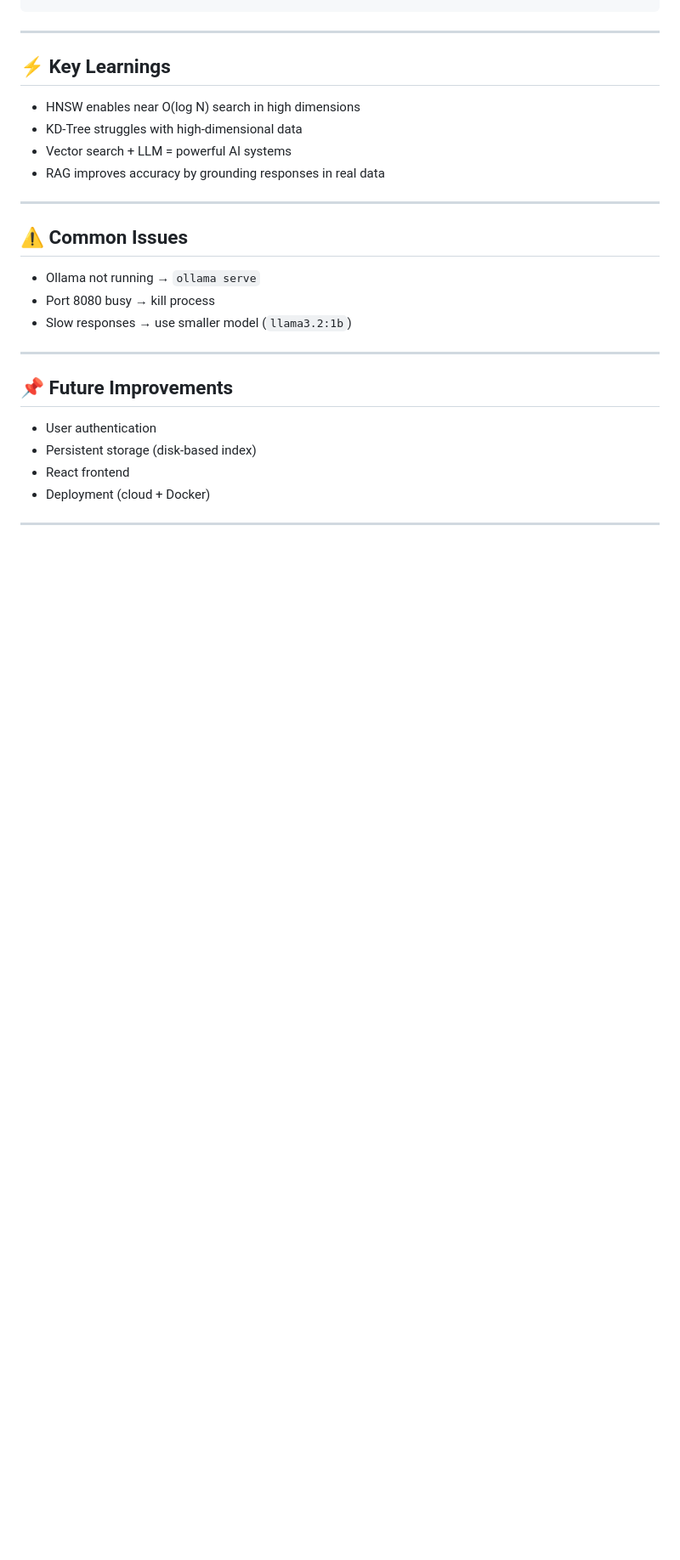
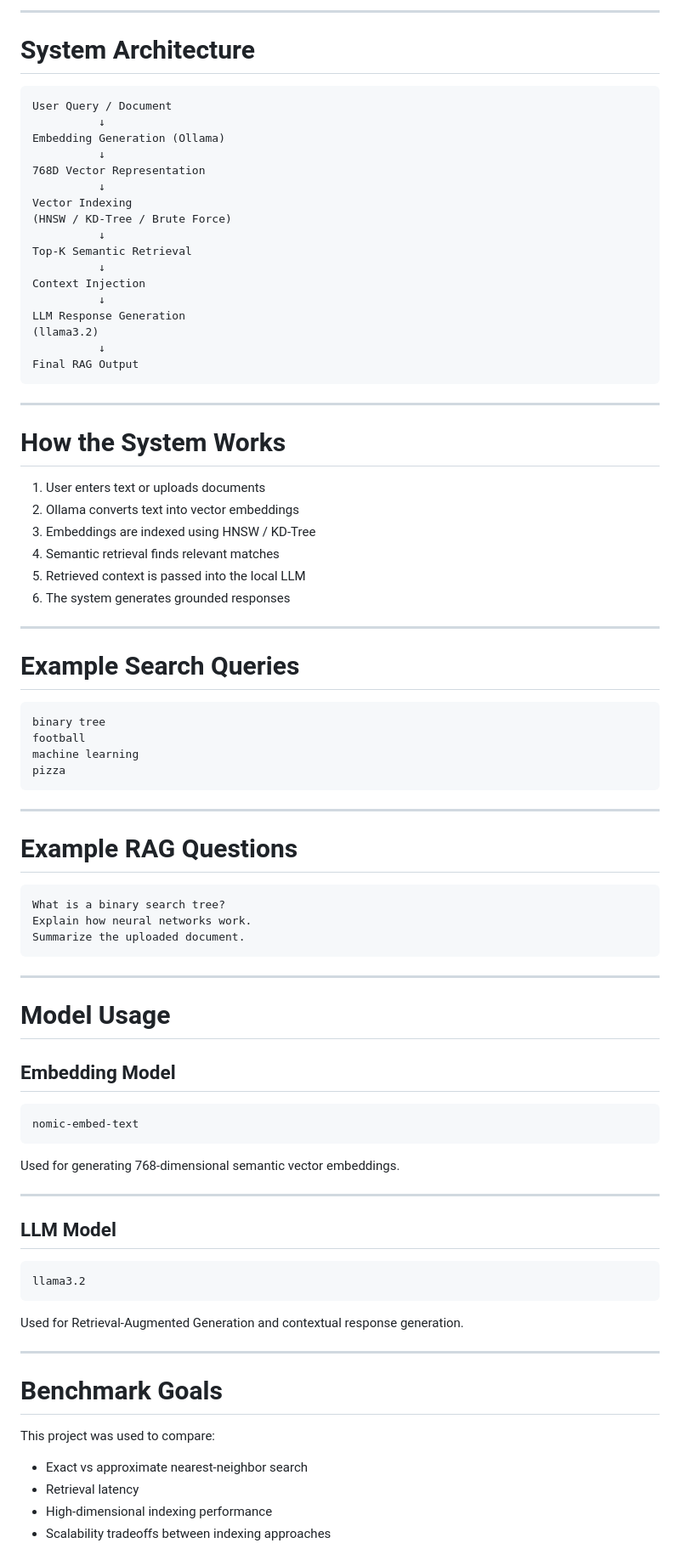
Before and after one commit to rudra2005387/VectorDB-CPP, a Markdown page: README.md, the part around the change printed below. Shown: that part at 85% size. Rendered like a GitHub page; blank space fills up the shorter version.

Commit message:
redesigning the readme file

````diff
--- a/README.md
+++ b/README.md
@@ -161,29 +173,88 @@ VectorDB-CPP/
+---
+
+# System Architecture
+
+```text
+User Query / Document
+          ↓
+Embedding Generation (Ollama)
+          ↓
+768D Vector Representation
+          ↓
+Vector Indexing
+(HNSW / KD-Tree / Brute Force)
+          ↓
+Top-K Semantic Retrieval
+          ↓
+Context Injection
+          ↓
+LLM Response Generation
+(llama3.2)
+          ↓
+Final RAG Output
 ```
 
 ---
 
-## ⚡ Key Learnings
+# How the System Works
 
-* HNSW enables near O(log N) search in high dimensions
-* KD-Tree struggles with high-dimensional data
-* Vector search + LLM = powerful AI systems
-* RAG improves accuracy by grounding responses in real data
+1. User enters text or uploads documents
+2. Ollama converts text into vector embeddings
+3. Embeddings are indexed using HNSW / KD-Tree
+4. Semantic retrieval finds relevant matches
+5. Retrieved context is passed into the local LLM
+6. The system generates grounded responses
 
 ---
 
-## ⚠️ Common Issues
+# Example Search Queries
 
-* Ollama not running → `ollama serve`
-* Port 8080 busy → kill process
-* Slow responses → use smaller model (`llama3.2:1b`)
+```text
+binary tree
+football
+machine learning
+pizza
+```
 
 ---
 
-## 📌 Future Improvements
+# Example RAG Questions
 
-* User authentication
-* Persistent storage (disk-based index)
-* React frontend
-* Deployment (cloud + Docker)
+```text
+What is a binary search tree?
+Explain how neural networks work.
+Summarize the uploaded document.
+```
 
 ---
+
+# Model Usage
+
+## Embedding Model
+
+```text
+nomic-embed-text
+```
+
+Used for generating 768-dimensional semantic vector embeddings.
+
+---
+
+## LLM Model
+
+```text
+llama3.2
+```
+
+Used for Retrieval-Augmented Generation and contextual response generation.
+
+---
+
+# Benchmark Goals
+
+This project was used to compare:
+- Exact vs approximate nearest-neighbor search
+- Retrieval latency
+- High-dimensional indexing performance
+- Scalability tradeoffs between indexing approaches
+
````
Also changed, not shown: other parts of README.md (+219 -108 lines), screencapture-localhost-8080-2026-05-08-19_12_45.png (added).
